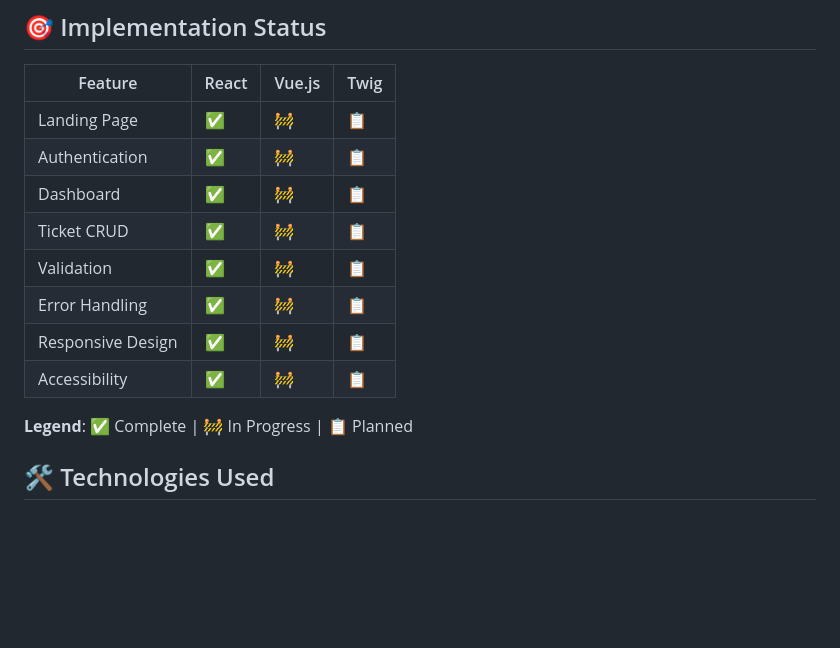
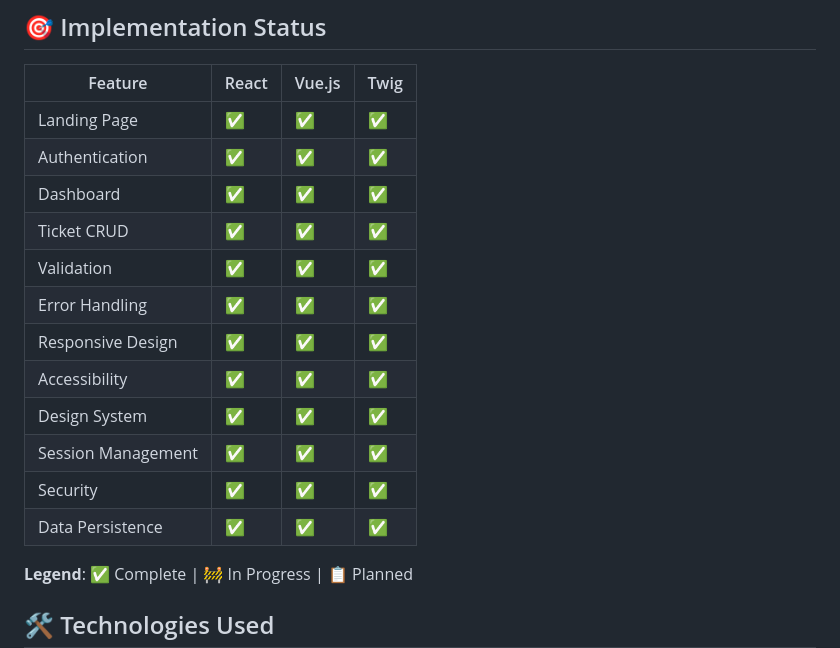
Before and after one commit to e6uka/ticket-management-multiframework, a Markdown page: README.md, the part around the change printed below. Rendered like a GitHub page; blank space fills up the shorter version.

Commit message:
final touches

```diff
--- a/README.md
+++ b/README.md
@@ -165,14 +165,19 @@ Password: password123
 
 | Feature | React | Vue.js | Twig |
 |---------|-------|--------|------|
-| Landing Page | ✅ | 🚧 | 📋 |
-| Authentication | ✅ | 🚧 | 📋 |
-| Dashboard | ✅ | 🚧 | 📋 |
-| Ticket CRUD | ✅ | 🚧 | 📋 |
-| Validation | ✅ | 🚧 | 📋 |
-| Error Handling | ✅ | 🚧 | 📋 |
-| Responsive Design | ✅ | 🚧 | 📋 |
-| Accessibility | ✅ | 🚧 | 📋 |
+| Landing Page | ✅ | ✅ | ✅ |
+| Authentication | ✅ | ✅ | ✅ |
+| Dashboard | ✅ | ✅ | ✅ |
+| Ticket CRUD | ✅ | ✅ | ✅ |
+| Validation | ✅ | ✅ | ✅ |
+| Error Handling | ✅ | ✅ | ✅ |
+| Responsive Design | ✅ | ✅ | ✅ |
+| Accessibility | ✅ | ✅ | ✅ |
+| Design System | ✅ | ✅ | ✅ |
+| Session Management | ✅ | ✅ | ✅ |
+| Security | ✅ | ✅ | ✅ |
+| Data Persistence | ✅ | ✅ | ✅ |
+
 
 **Legend**: ✅ Complete | 🚧 In Progress | 📋 Planned
 
```
Also changed, not shown: other parts of README.md (+3 -3 lines).
